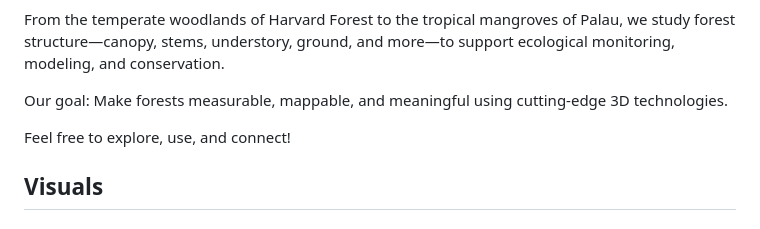
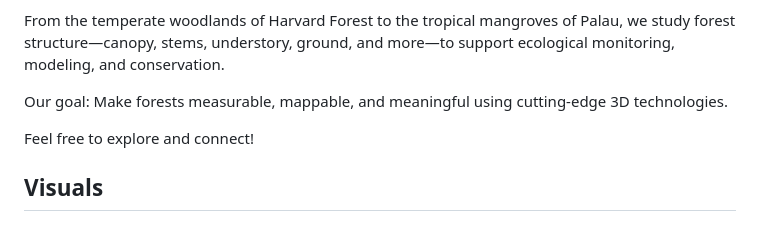
Before and after one commit to fz-rit/TLS-showcase, a Markdown page: README.md, the part around the change. Drawn GitHub-style.

```diff
--- a/README.md
+++ b/README.md
@@ -6,7 +6,7 @@ From the temperate woodlands of Harvard Forest to the tropical mangroves of Pala
 
 Our goal: Make forests measurable, mappable, and meaningful using cutting-edge 3D technologies.
 
-Feel free to explore, use, and connect!
+Feel free to explore and connect!
 
 
 ## Visuals
```
